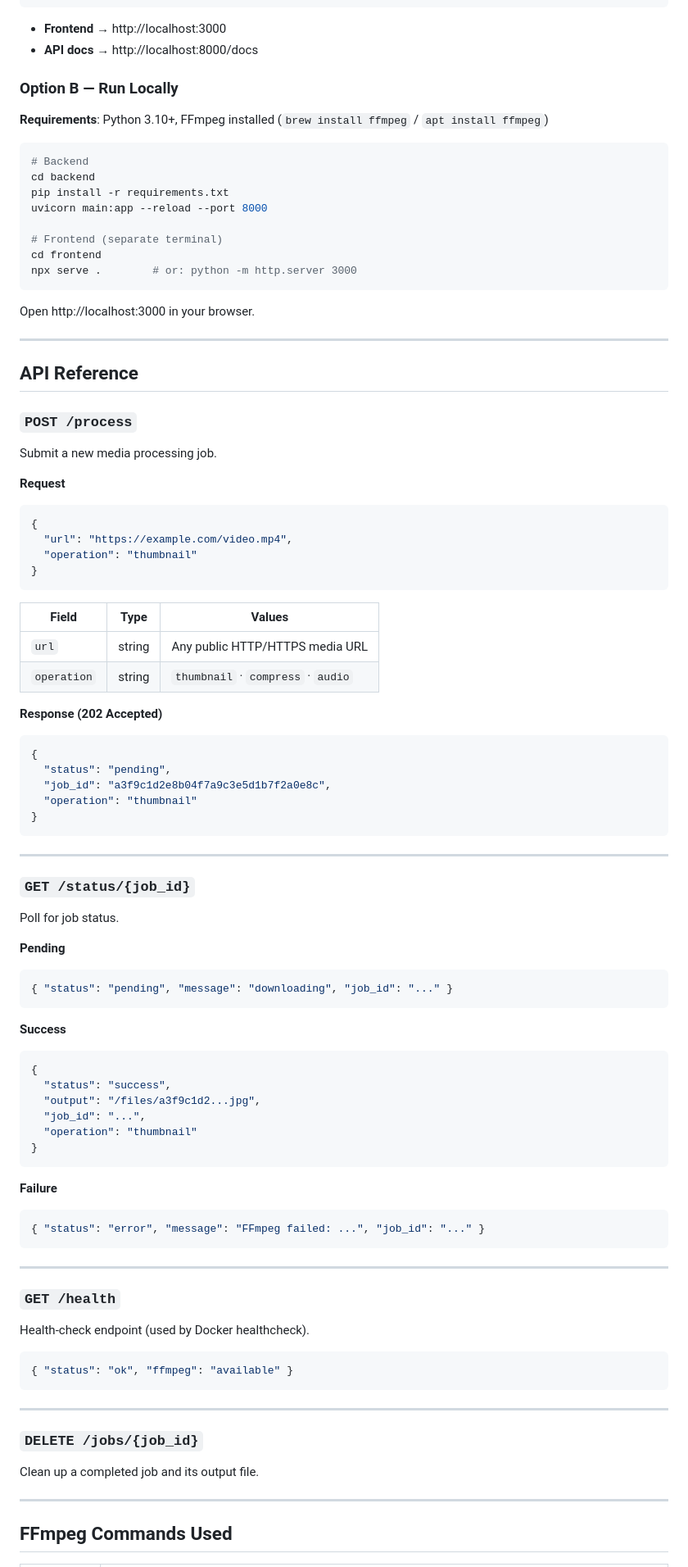
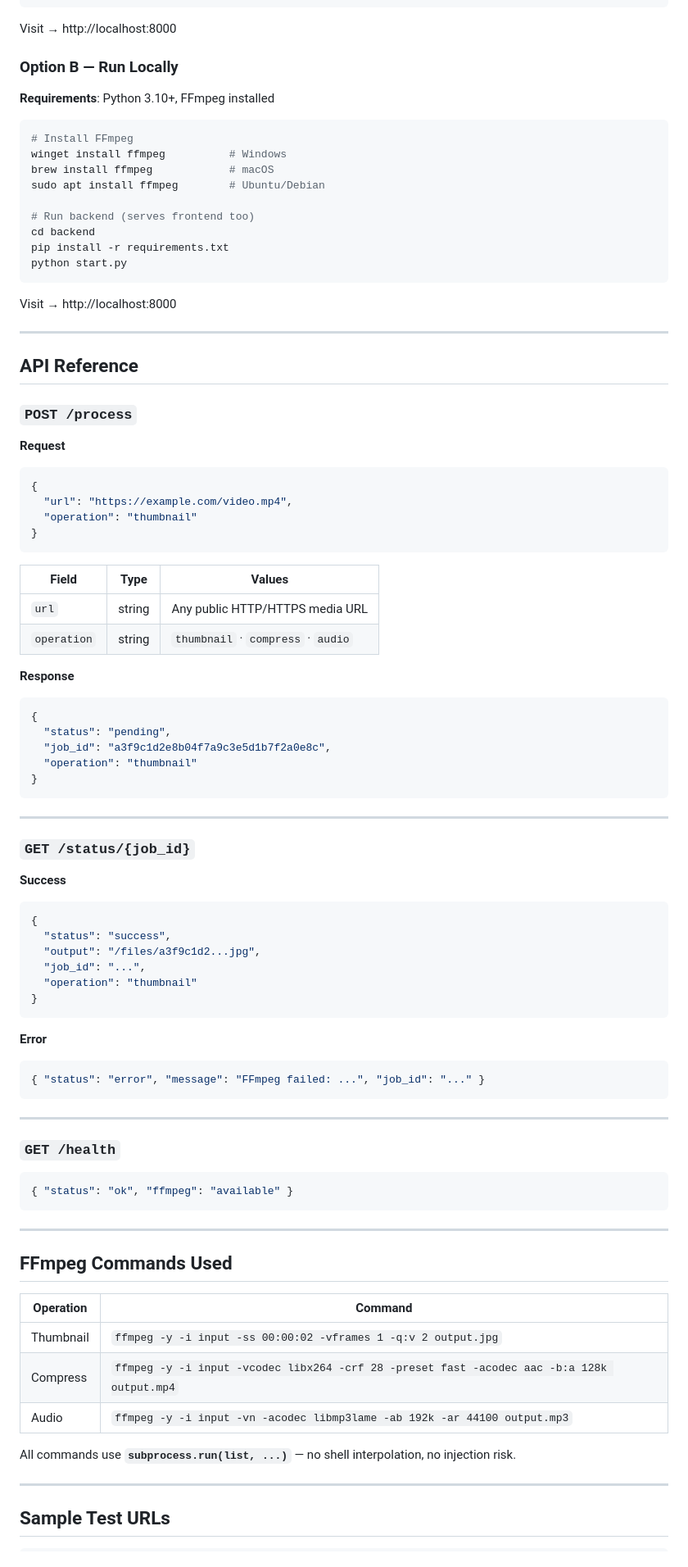
Before and after one commit to Saksham6349/medpro, a Markdown page: README.md, the part around one of its changes. Shown at 82% size. GitHub-like rendering.

````diff
--- a/README.md
+++ b/README.md
@@ -41,33 +43,31 @@ cd medpro
 docker compose up --build
 ```
 
-- **Frontend** → http://localhost:3000
-- **API docs** → http://localhost:8000/docs
+Visit → http://localhost:8000
 
 ### Option B — Run Locally
 
-**Requirements**: Python 3.10+, FFmpeg installed (`brew install ffmpeg` / `apt install ffmpeg`)
+**Requirements**: Python 3.10+, FFmpeg installed
 
 ```bash
-# Backend
+# Install FFmpeg
+winget install ffmpeg          # Windows
+brew install ffmpeg            # macOS
+sudo apt install ffmpeg        # Ubuntu/Debian
+
+# Run backend (serves frontend too)
 cd backend
 pip install -r requirements.txt
-uvicorn main:app --reload --port 8000
-
-# Frontend (separate terminal)
-cd frontend
-npx serve .        # or: python -m http.server 3000
+python start.py
 ```
 
-Open http://localhost:3000 in your browser.
+Visit → http://localhost:8000
 
 ---
 
 ## API Reference
 
 ### `POST /process`
-
-Submit a new media processing job.
 
 **Request**
 ```json
@@ -77,12 +77,12 @@ Submit a new media processing job.
 }
 ```
 
-| Field       | Type   | Values                          |
-|-------------|--------|---------------------------------|
-| `url`       | string | Any public HTTP/HTTPS media URL |
+| Field | Type | Values |
+|-------|------|--------|
+| `url` | string | Any public HTTP/HTTPS media URL |
 | `operation` | string | `thumbnail` · `compress` · `audio` |
 
-**Response (202 Accepted)**
+**Response**
 ```json
 {
   "status": "pending",
@@ -95,13 +95,6 @@ Submit a new media processing job.
 
 ### `GET /status/{job_id}`
 
-Poll for job status.
-
-**Pending**
-```json
-{ "status": "pending", "message": "downloading", "job_id": "..." }
-```
-
 **Success**
 ```json
 {
@@ -112,7 +105,7 @@ Poll for job status.
 }
 ```
 
-**Failure**
+**Error**
 ```json
 { "status": "error", "message": "FFmpeg failed: ...", "job_id": "..." }
 ```
@@ -121,19 +114,23 @@ Poll for job status.
 
 ### `GET /health`
 
-Health-check endpoint (used by Docker healthcheck).
-
 ```json
 { "status": "ok", "ffmpeg": "available" }
 ```
 
 ---
 
-### `DELETE /jobs/{job_id}`
+## FFmpeg Commands Used
 
-Clean up a completed job and its output file.
+| Operation | Command |
+|-----------|---------|
+| Thumbnail | `ffmpeg -y -i input -ss 00:00:02 -vframes 1 -q:v 2 output.jpg` |
+| Compress | `ffmpeg -y -i input -vcodec libx264 -crf 28 -preset fast -acodec aac -b:a 128k output.mp4` |
+| Audio | `ffmpeg -y -i input -vn -acodec libmp3lame -ab 192k -ar 44100 output.mp3` |
+
+All commands use **`subprocess.run(list, ...)`** — no shell interpolation, no injection risk.
 
 ---
 
-## FFmpeg Commands Used
+## Sample Test URLs
 
````
Also changed, not shown: other parts of README.md (+54 -54 lines).
